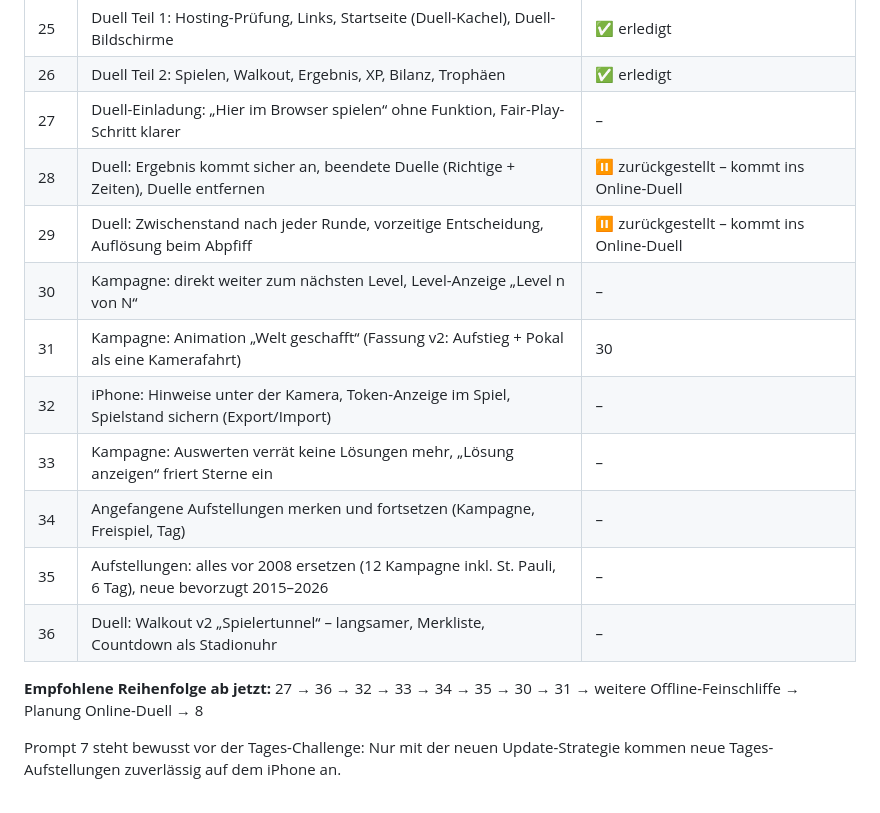
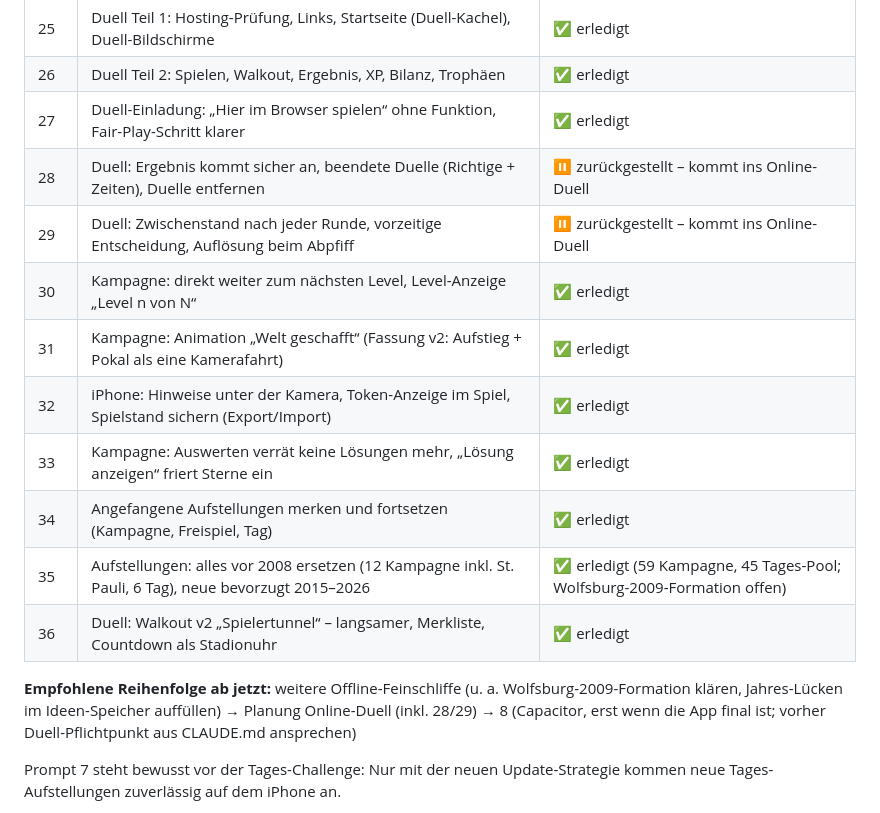
Before and after one commit to floriangiggs/Starting-XI, a Markdown page: prompts_naechste_schritte.md, the part around the change. GitHub-like rendering.

Commit message:
Status-Tabelle: Prompts 27, 30-36 erledigt
Co-Authored-By: Claude Sonnet 5.5 <noreply@anthropic.com>

```diff
--- a/prompts_naechste_schritte.md
+++ b/prompts_naechste_schritte.md
@@ -38,18 +38,18 @@ vorige umgesetzt, getestet und committet ist.
 | 24 | Tages-Challenge: Ticket-Einkerbung, „Erledigt“ + Teilen als Bild | ✅ erledigt |
 | 25 | Duell Teil 1: Hosting-Prüfung, Links, Startseite (Duell-Kachel), Duell-Bildschirme | ✅ erledigt |
 | 26 | Duell Teil 2: Spielen, Walkout, Ergebnis, XP, Bilanz, Trophäen | ✅ erledigt |
-| 27 | Duell-Einladung: „Hier im Browser spielen“ ohne Funktion, Fair-Play-Schritt klarer | – |
+| 27 | Duell-Einladung: „Hier im Browser spielen“ ohne Funktion, Fair-Play-Schritt klarer | ✅ erledigt |
 | 28 | Duell: Ergebnis kommt sicher an, beendete Duelle (Richtige + Zeiten), Duelle entfernen | ⏸ zurückgestellt – kommt ins Online-Duell |
 | 29 | Duell: Zwischenstand nach jeder Runde, vorzeitige Entscheidung, Auflösung beim Abpfiff | ⏸ zurückgestellt – kommt ins Online-Duell |
-| 30 | Kampagne: direkt weiter zum nächsten Level, Level-Anzeige „Level n von N“ | – |
-| 31 | Kampagne: Animation „Welt geschafft“ (Fassung v2: Aufstieg + Pokal als eine Kamerafahrt) | 30 |
-| 32 | iPhone: Hinweise unter der Kamera, Token-Anzeige im Spiel, Spielstand sichern (Export/Import) | – |
-| 33 | Kampagne: Auswerten verrät keine Lösungen mehr, „Lösung anzeigen“ friert Sterne ein | – |
-| 34 | Angefangene Aufstellungen merken und fortsetzen (Kampagne, Freispiel, Tag) | – |
-| 35 | Aufstellungen: alles vor 2008 ersetzen (12 Kampagne inkl. St. Pauli, 6 Tag), neue bevorzugt 2015–2026 | – |
-| 36 | Duell: Walkout v2 „Spielertunnel“ – langsamer, Merkliste, Countdown als Stadionuhr | – |
-
-**Empfohlene Reihenfolge ab jetzt:** 27 → 36 → 32 → 33 → 34 → 35 → 30 → 31 → weitere Offline-Feinschliffe → Planung Online-Duell → 8
+| 30 | Kampagne: direkt weiter zum nächsten Level, Level-Anzeige „Level n von N“ | ✅ erledigt |
+| 31 | Kampagne: Animation „Welt geschafft“ (Fassung v2: Aufstieg + Pokal als eine Kamerafahrt) | ✅ erledigt |
+| 32 | iPhone: Hinweise unter der Kamera, Token-Anzeige im Spiel, Spielstand sichern (Export/Import) | ✅ erledigt |
+| 33 | Kampagne: Auswerten verrät keine Lösungen mehr, „Lösung anzeigen“ friert Sterne ein | ✅ erledigt |
+| 34 | Angefangene Aufstellungen merken und fortsetzen (Kampagne, Freispiel, Tag) | ✅ erledigt |
+| 35 | Aufstellungen: alles vor 2008 ersetzen (12 Kampagne inkl. St. Pauli, 6 Tag), neue bevorzugt 2015–2026 | ✅ erledigt (59 Kampagne, 45 Tages-Pool; Wolfsburg-2009-Formation offen) |
+| 36 | Duell: Walkout v2 „Spielertunnel“ – langsamer, Merkliste, Countdown als Stadionuhr | ✅ erledigt |
+
+**Empfohlene Reihenfolge ab jetzt:** weitere Offline-Feinschliffe (u. a. Wolfsburg-2009-Formation klären, Jahres-Lücken im Ideen-Speicher auffüllen) → Planung Online-Duell (inkl. 28/29) → 8 (Capacitor, erst wenn die App final ist; vorher Duell-Pflichtpunkt aus CLAUDE.md ansprechen)
 
 Prompt 7 steht bewusst vor der Tages-Challenge: Nur mit der neuen
 Update-Strategie kommen neue Tages-Aufstellungen zuverlässig auf dem iPhone an.
```
